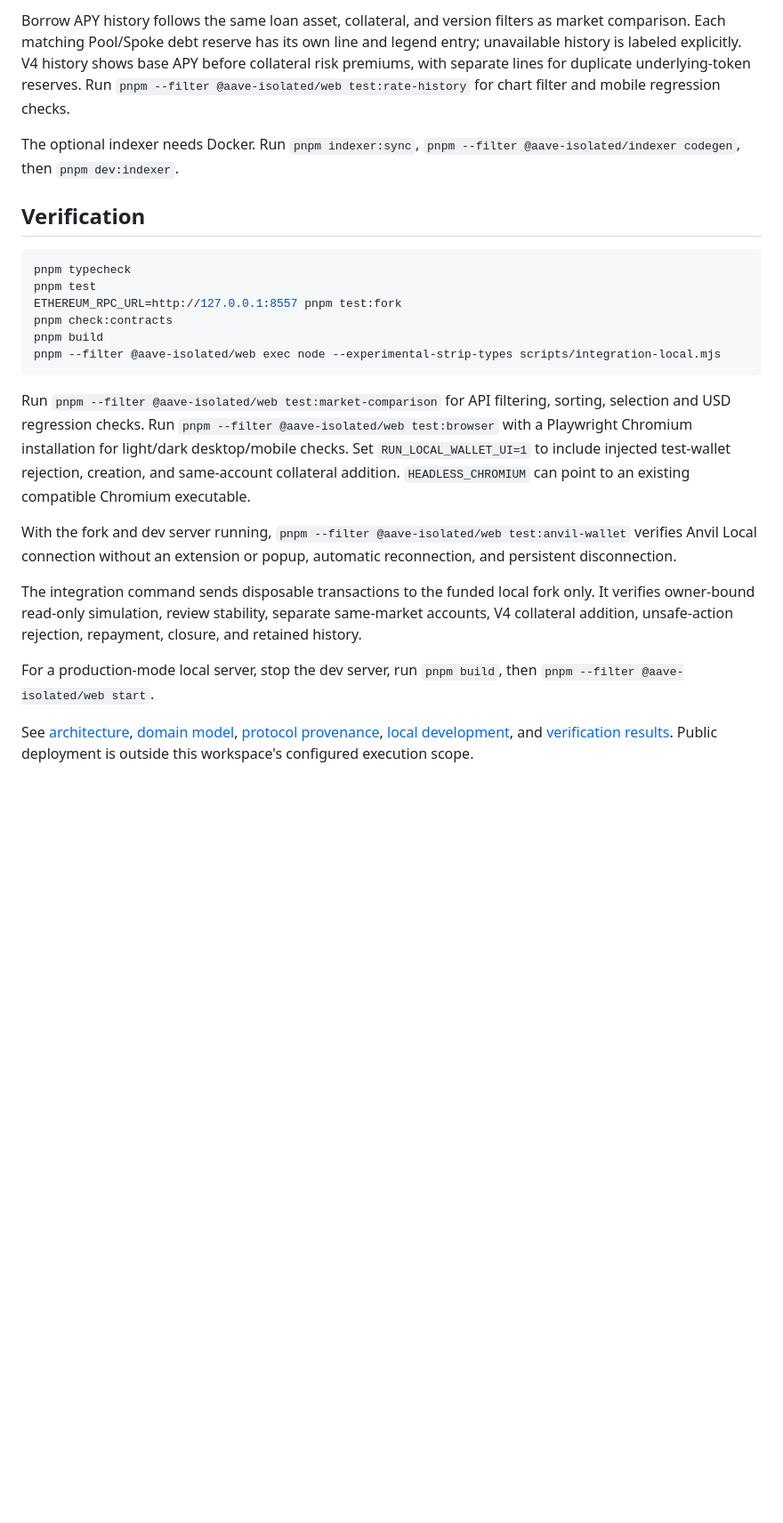
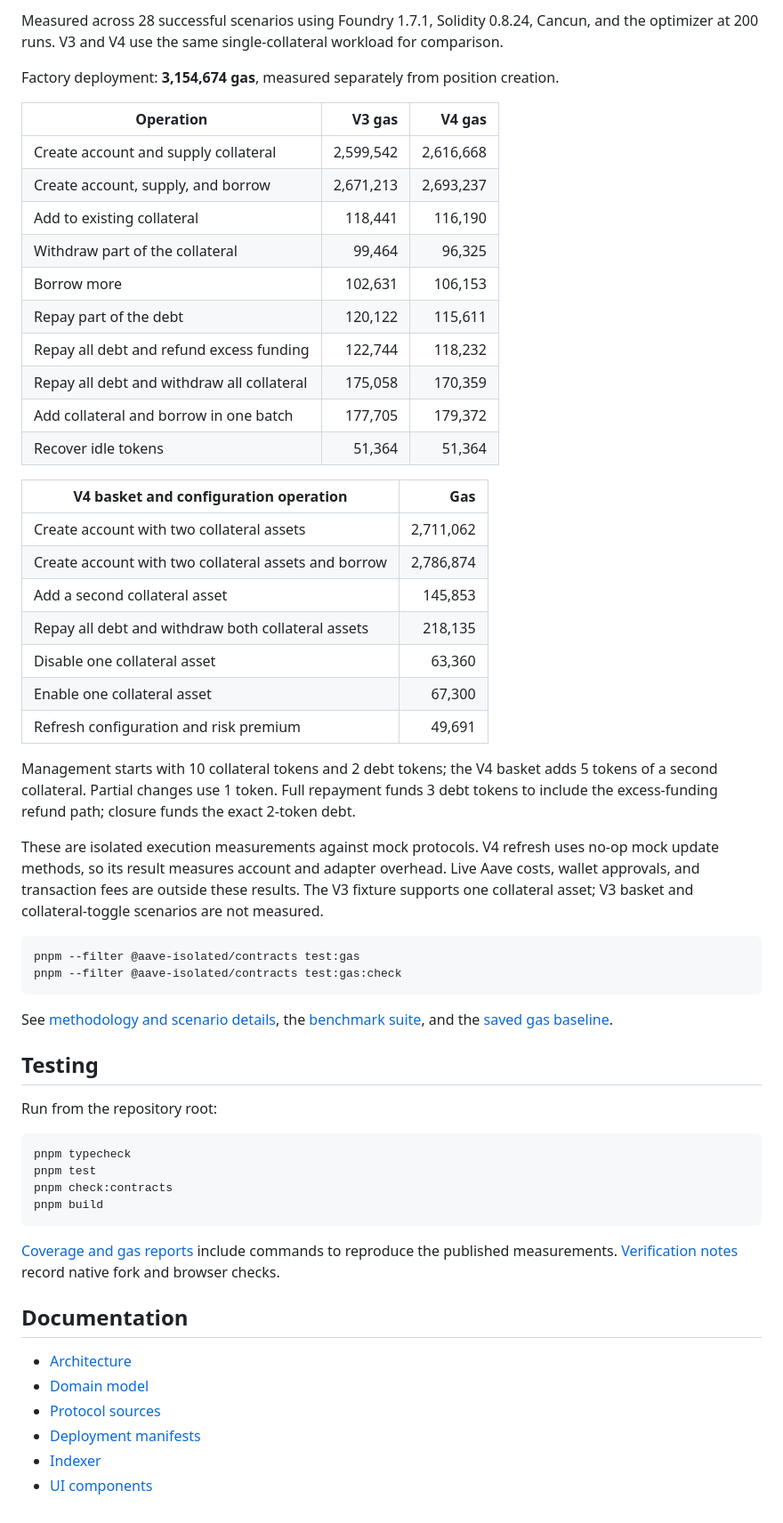
Before and after one commit to saurabhburade/aave-isolated-borrower, a Markdown page: README.md, the part around one of its changes. Shown at 89% size. Rendered like a GitHub page; blank space fills up the shorter version.

````diff
--- a/README.md
+++ b/README.md
@@ -41,25 +54,60 @@ Market comparison uses the Aave V3/V4 GraphQL catalogs for markets, tokens, coll
 
-Borrow APY history follows the same loan asset, collateral, and version filters as market comparison. Each matching Pool/Spoke debt reserve has its own line and legend entry; unavailable history is labeled explicitly. V4 history shows base APY before collateral risk premiums, with separate lines for duplicate underlying-token reserves. Run `pnpm --filter @aave-isolated/web test:rate-history` for chart filter and mobile regression checks.
+Measured across 28 successful scenarios using Foundry 1.7.1, Solidity 0.8.24, Cancun, and the optimizer at 200 runs. V3 and V4 use the same single-collateral workload for comparison.
 
-The optional indexer needs Docker. Run `pnpm indexer:sync`, `pnpm --filter @aave-isolated/indexer codegen`, then `pnpm dev:indexer`.
+Factory deployment: **3,154,674 gas**, measured separately from position creation.
 
-## Verification
+| Operation | V3 gas | V4 gas |
+| --- | ---: | ---: |
+| Create account and supply collateral | 2,599,542 | 2,616,668 |
+| Create account, supply, and borrow | 2,671,213 | 2,693,237 |
+| Add to existing collateral | 118,441 | 116,190 |
+| Withdraw part of the collateral | 99,464 | 96,325 |
+| Borrow more | 102,631 | 106,153 |
+| Repay part of the debt | 120,122 | 115,611 |
+| Repay all debt and refund excess funding | 122,744 | 118,232 |
+| Repay all debt and withdraw all collateral | 175,058 | 170,359 |
+| Add collateral and borrow in one batch | 177,705 | 179,372 |
+| Recover idle tokens | 51,364 | 51,364 |
+
+| V4 basket and configuration operation | Gas |
+| --- | ---: |
+| Create account with two collateral assets | 2,711,062 |
+| Create account with two collateral assets and borrow | 2,786,874 |
+| Add a second collateral asset | 145,853 |
+| Repay all debt and withdraw both collateral assets | 218,135 |
+| Disable one collateral asset | 63,360 |
+| Enable one collateral asset | 67,300 |
+| Refresh configuration and risk premium | 49,691 |
+
+Management starts with 10 collateral tokens and 2 debt tokens; the V4 basket adds 5 tokens of a second collateral. Partial changes use 1 token. Full repayment funds 3 debt tokens to include the excess-funding refund path; closure funds the exact 2-token debt.
+
+These are isolated execution measurements against mock protocols. V4 refresh uses no-op mock update methods, so its result measures account and adapter overhead. Live Aave costs, wallet approvals, and transaction fees are outside these results. The V3 fixture supports one collateral asset; V3 basket and collateral-toggle scenarios are not measured.
+
+```sh
+pnpm --filter @aave-isolated/contracts test:gas
+pnpm --filter @aave-isolated/contracts test:gas:check
+```
+
+See [methodology and scenario details](docs/benchmarks.md#gas-benchmarks), the [benchmark suite](contracts/test/GasBenchmarks.t.sol), and the [saved gas baseline](contracts/snapshots/GasBenchmarks.json).
+
+## Testing
+
+Run from the repository root:
 
 ```sh
 pnpm typecheck
 pnpm test
-ETHEREUM_RPC_URL=http://127.0.0.1:8557 pnpm test:fork
 pnpm check:contracts
 pnpm build
-pnpm --filter @aave-isolated/web exec node --experimental-strip-types scripts/integration-local.mjs
 ```
 
-Run `pnpm --filter @aave-isolated/web test:market-comparison` for API filtering, sorting, selection and USD regression checks. Run `pnpm --filter @aave-isolated/web test:browser` with a Playwright Chromium installation for light/dark desktop/mobile checks. Set `RUN_LOCAL_WALLET_UI=1` to include injected test-wallet rejection, creation, and same-account collateral addition. `HEADLESS_CHROMIUM` can point to an existing compatible Chromium executable.
+[Coverage and gas reports](docs/benchmarks.md) include commands to reproduce the published measurements. [Verification notes](docs/verification.md) record native fork and browser checks.
 
-With the fork and dev server running, `pnpm --filter @aave-isolated/web test:anvil-wallet` verifies Anvil Local connection without an extension or popup, automatic reconnection, and persistent disconnection.
+## Documentation
 
-The integration command sends disposable transactions to the funded local fork only. It verifies owner-bound read-only simulation, review stability, separate same-market accounts, V4 collateral addition, unsafe-action rejection, repayment, closure, and retained history.
-
-For a production-mode local server, stop the dev server, run `pnpm build`, then `pnpm --filter @aave-isolated/web start`.
-
-See [architecture](docs/architecture.md), [domain model](docs/domain-model.md), [protocol provenance](docs/protocol-sources.md), [local development](docs/local-development.md), and [verification results](docs/verification.md). Public deployment is outside this workspace's configured execution scope.
+- [Architecture](docs/architecture.md)
+- [Domain model](docs/domain-model.md)
+- [Protocol sources](docs/protocol-sources.md)
+- [Deployment manifests](contracts/config/README.md)
+- [Indexer](apps/indexer/README.md)
+- [UI components](apps/web/src/components/ui/README.md)
````
Also changed, not shown: other parts of README.md (+29 -16 lines), apps/indexer/README.md (+34 -4 lines), contracts/config/README.md (+29 -5 lines), docs/benchmarks.md (added, +155 -0 lines), docs/screenshots/portfolio-overview.jpg (added), 4 other files.
